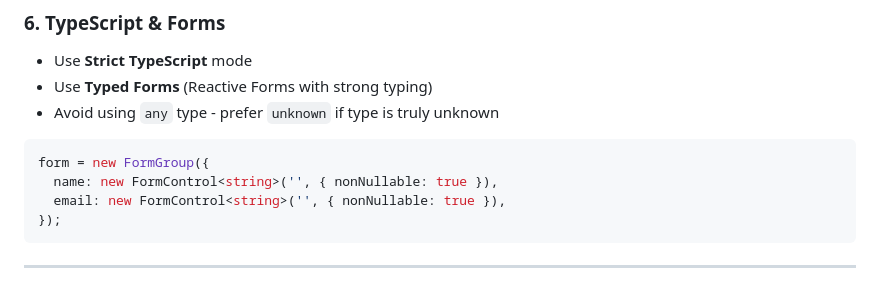
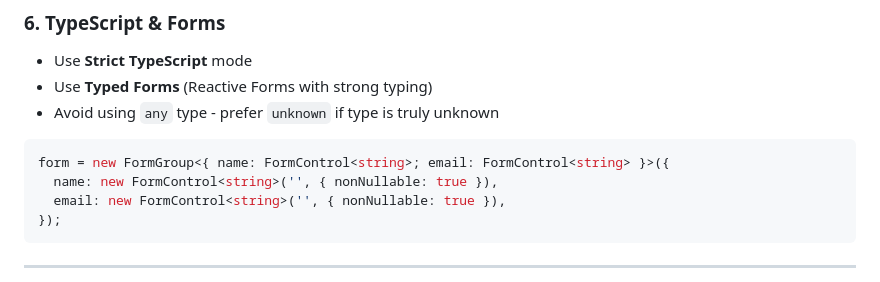
Before and after one commit to DenHelloWorld/digital-zen, a Markdown page: .github/copilot-instructions.md, the part around the change. Drawn GitHub-style.

Commit message:
Update .github/copilot-instructions.md
Co-authored-by: Copilot <175728472+Copilot@users.noreply.github.com>

````diff
--- a/.github/copilot-instructions.md
+++ b/.github/copilot-instructions.md
@@ -114,7 +114,7 @@ export class ExampleComponent {
 - Avoid using `any` type - prefer `unknown` if type is truly unknown
 
 ```typescript
-form = new FormGroup({
+form = new FormGroup<{ name: FormControl<string>; email: FormControl<string> }>({
   name: new FormControl<string>('', { nonNullable: true }),
   email: new FormControl<string>('', { nonNullable: true }),
 });
````
